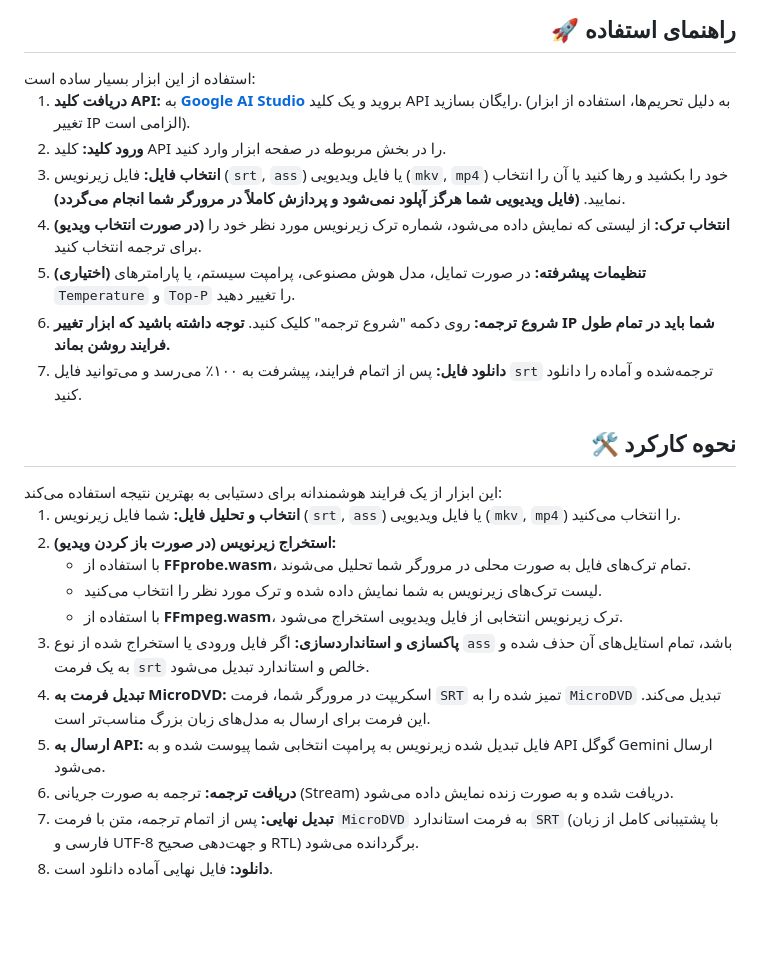
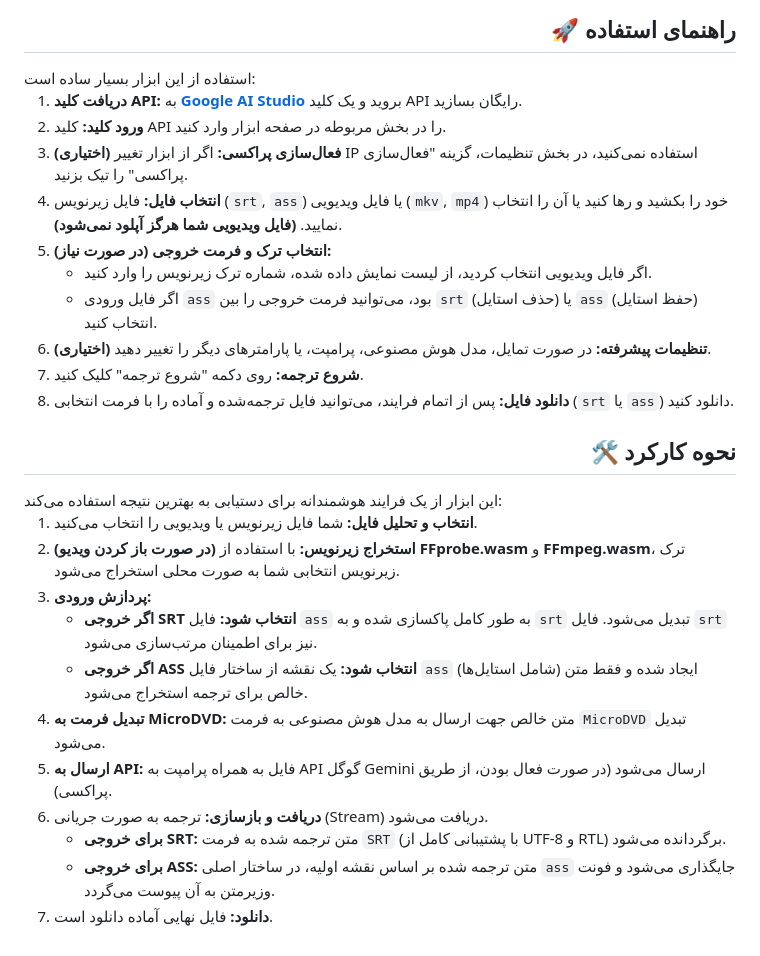
Before and after one commit to Kthree-K3/Anime-Subtitle-Translator-To-Persian-Webpage, a Markdown page: README.md, the part around one of its changes. Rendered like a GitHub page; blank space fills up the shorter version.

```diff
--- a/README.md
+++ b/README.md
@@ -84,13 +88,19 @@
 <div dir="rtl">
 استفاده از این ابزار بسیار ساده است:
 <ol>
-  <li><strong>دریافت کلید API:</strong> به <a href="https://aistudio.google.com/apikey" target="_blank"><strong>Google AI Studio</strong></a> بروید و یک کلید API رایگان بسازید. (به دلیل تحریم‌ها، استفاده از ابزار تغییر IP الزامی است).</li>
+  <li><strong>دریافت کلید API:</strong> به <a href="https://aistudio.google.com/apikey" target="_blank"><strong>Google AI Studio</strong></a> بروید و یک کلید API رایگان بسازید.</li>
   <li><strong>ورود کلید:</strong> کلید API را در بخش مربوطه در صفحه ابزار وارد کنید.</li>
-  <li><strong>انتخاب فایل:</strong> فایل زیرنویس (<code>srt</code>, <code>ass</code>) یا فایل ویدیویی (<code>mkv</code>, <code>mp4</code>) خود را بکشید و رها کنید یا آن را انتخاب نمایید. <strong>(فایل ویدیویی شما هرگز آپلود نمی‌شود و پردازش کاملاً در مرورگر شما انجام می‌گردد)</strong>.</li>
-  <li><strong>(در صورت انتخاب ویدیو) انتخاب ترک:</strong> از لیستی که نمایش داده می‌شود، شماره ترک زیرنویس مورد نظر خود را برای ترجمه انتخاب کنید.</li>
-  <li><strong>(اختیاری) تنظیمات پیشرفته:</strong> در صورت تمایل، مدل هوش مصنوعی، پرامپت سیستم، یا پارامترهای <code>Temperature</code> و <code>Top-P</code> را تغییر دهید.</li>
-  <li><strong>شروع ترجمه:</strong> روی دکمه "شروع ترجمه" کلیک کنید. <strong>توجه داشته باشید که ابزار تغییر IP شما باید در تمام طول فرایند روشن بماند.</strong></li>
-  <li><strong>دانلود فایل:</strong> پس از اتمام فرایند، پیشرفت به ۱۰۰٪ می‌رسد و می‌توانید فایل <code>srt</code> ترجمه‌شده و آماده را دانلود کنید.</li>
+  <li><strong>(اختیاری) فعال‌سازی پراکسی:</strong> اگر از ابزار تغییر IP استفاده نمی‌کنید، در بخش تنظیمات، گزینه "فعال‌سازی پراکسی" را تیک بزنید.</li>
+  <li><strong>انتخاب فایل:</strong> فایل زیرنویس (<code>srt</code>, <code>ass</code>) یا فایل ویدیویی (<code>mkv</code>, <code>mp4</code>) خود را بکشید و رها کنید یا آن را انتخاب نمایید. <strong>(فایل ویدیویی شما هرگز آپلود نمی‌شود)</strong>.</li>
+  <li><strong>(در صورت نیاز) انتخاب ترک و فرمت خروجی:</strong>
+    <ul>
+      <li>اگر فایل ویدیویی انتخاب کردید، از لیست نمایش داده شده، شماره ترک زیرنویس را وارد کنید.</li>
+      <li>اگر فایل ورودی <code>ass</code> بود، می‌توانید فرمت خروجی را بین <code>srt</code> (حذف استایل) یا <code>ass</code> (حفظ استایل) انتخاب کنید.</li>
+    </ul>
+  </li>
+  <li><strong>(اختیاری) تنظیمات پیشرفته:</strong> در صورت تمایل، مدل هوش مصنوعی، پرامپت، یا پارامترهای دیگر را تغییر دهید.</li>
+  <li><strong>شروع ترجمه:</strong> روی دکمه "شروع ترجمه" کلیک کنید.</li>
+  <li><strong>دانلود فایل:</strong> پس از اتمام فرایند، می‌توانید فایل ترجمه‌شده و آماده را با فرمت انتخابی (<code>srt</code> یا <code>ass</code>) دانلود کنید.</li>
 </ol>
 </div>
 
@@ -99,19 +109,22 @@
 <div dir="rtl">
 این ابزار از یک فرایند هوشمندانه برای دستیابی به بهترین نتیجه استفاده می‌کند:
 <ol>
-  <li><strong>انتخاب و تحلیل فایل:</strong> شما فایل زیرنویس (<code>srt</code>, <code>ass</code>) یا فایل ویدیویی (<code>mkv</code>, <code>mp4</code>) را انتخاب می‌کنید.</li>
-  <li><strong>(در صورت باز کردن ویدیو) استخراج زیرنویس:</strong>
+  <li><strong>انتخاب و تحلیل فایل:</strong> شما فایل زیرنویس یا ویدیویی را انتخاب می‌کنید.</li>
+  <li><strong>(در صورت باز کردن ویدیو) استخراج زیرنویس:</strong> با استفاده از <b>FFprobe.wasm</b> و <b>FFmpeg.wasm</b>، ترک زیرنویس انتخابی شما به صورت محلی استخراج می‌شود.</li>
+  <li><strong>پردازش ورودی:</strong>
     <ul>
-      <li>با استفاده از <b>FFprobe.wasm</b>، تمام ترک‌های فایل به صورت محلی در مرورگر شما تحلیل می‌شوند.</li>
-      <li>لیست ترک‌های زیرنویس به شما نمایش داده شده و ترک مورد نظر را انتخاب می‌کنید.</li>
-      <li>با استفاده از <b>FFmpeg.wasm</b>، ترک زیرنویس انتخابی از فایل ویدیویی استخراج می‌شود.</li>
+        <li><b>اگر خروجی SRT انتخاب شود:</b> فایل <code>ass</code> به طور کامل پاکسازی شده و به <code>srt</code> تبدیل می‌شود. فایل <code>srt</code> نیز برای اطمینان مرتب‌سازی می‌شود.</li>
+        <li><b>اگر خروجی ASS انتخاب شود:</b> یک نقشه از ساختار فایل <code>ass</code> (شامل استایل‌ها) ایجاد شده و فقط متن خالص برای ترجمه استخراج می‌شود.</li>
     </ul>
   </li>
-  <li><strong>پاکسازی و استانداردسازی:</strong> اگر فایل ورودی یا استخراج شده از نوع <code>ass</code> باشد، تمام استایل‌های آن حذف شده و به یک فرمت <code>srt</code> خالص و استاندارد تبدیل می‌شود.</li>
-  <li><strong>تبدیل فرمت به MicroDVD:</strong> اسکریپت در مرورگر شما، فرمت <code>SRT</code> تمیز شده را به <code>MicroDVD</code> تبدیل می‌کند. این فرمت برای ارسال به مدل‌های زبان بزرگ مناسب‌تر است.</li>
-  <li><strong>ارسال به API:</strong> فایل تبدیل شده زیرنویس به پرامپت انتخابی شما پیوست شده و به API گوگل Gemini ارسال می‌شود.</li>
-  <li><strong>دریافت ترجمه:</strong> ترجمه به صورت جریانی (Stream) دریافت شده و به صورت زنده نمایش داده می‌شود.</li>
-  <li><strong>تبدیل نهایی:</strong> پس از اتمام ترجمه، متن با فرمت <code>MicroDVD</code> به فرمت استاندارد <code>SRT</code> (با پشتیبانی کامل از زبان فارسی و UTF-8 و جهت‌دهی صحیح RTL) برگردانده می‌شود.</li>
+  <li><strong>تبدیل فرمت به MicroDVD:</strong> متن خالص جهت ارسال به مدل هوش مصنوعی به فرمت <code>MicroDVD</code> تبدیل می‌شود.</li>
+  <li><strong>ارسال به API:</strong> فایل به همراه پرامپت به API گوگل Gemini ارسال می‌شود (در صورت فعال بودن، از طریق پراکسی).</li>
+  <li><strong>دریافت و بازسازی:</strong> ترجمه به صورت جریانی (Stream) دریافت می‌شود.
+    <ul>
+        <li><b>برای خروجی SRT:</b> متن ترجمه شده به فرمت <code>SRT</code> (با پشتیبانی کامل از UTF-8 و RTL) برگردانده می‌شود.</li>
+        <li><b>برای خروجی ASS:</b> متن ترجمه شده بر اساس نقشه اولیه، در ساختار اصلی <code>ass</code> جایگذاری می‌شود و فونت وزیرمتن به آن پیوست می‌گردد.</li>
+    </ul>
+  </li>
   <li><strong>دانلود:</strong> فایل نهایی آماده دانلود است.</li>
 </ol>
 </div>
```
Also changed, not shown: other parts of README.md (+17 -13 lines).
